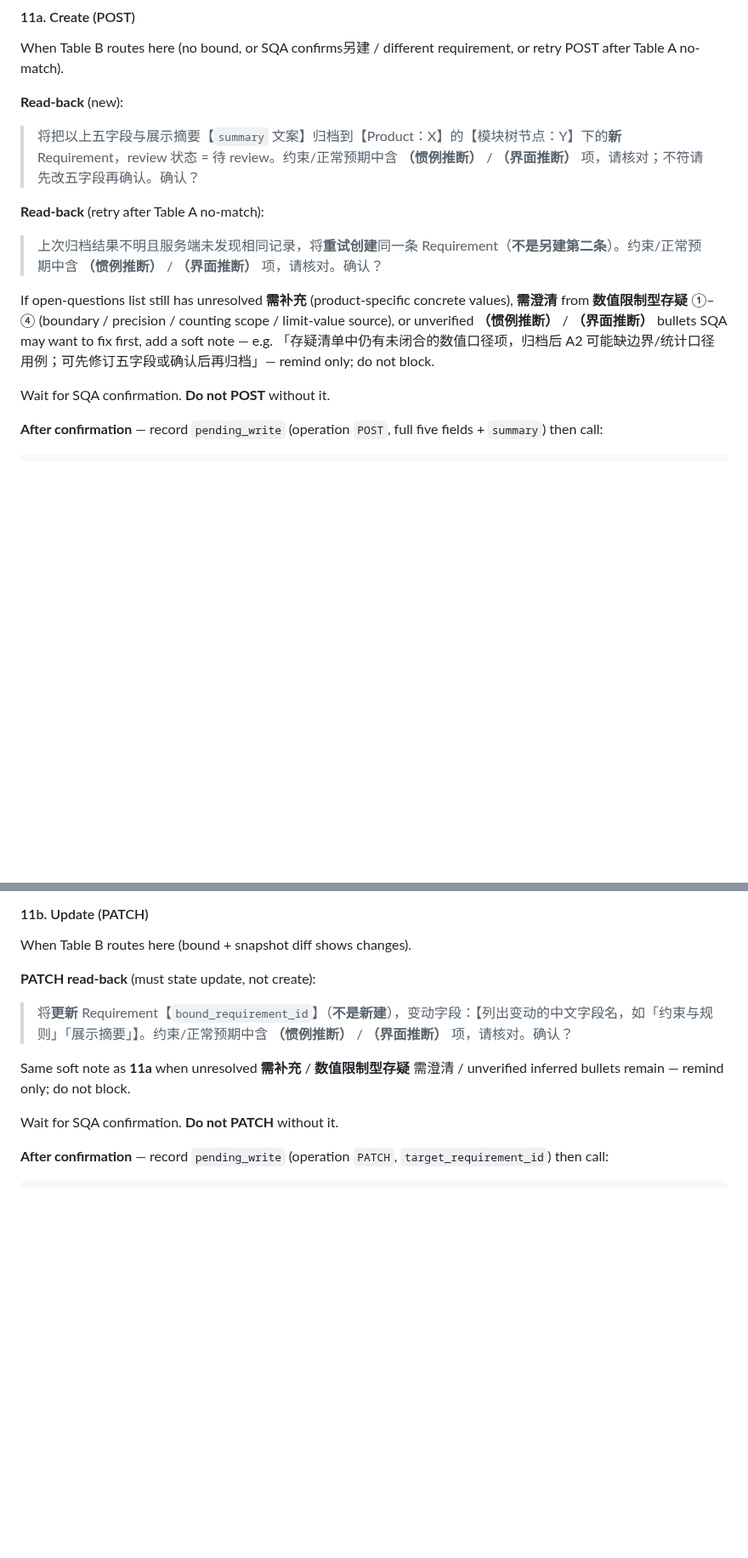
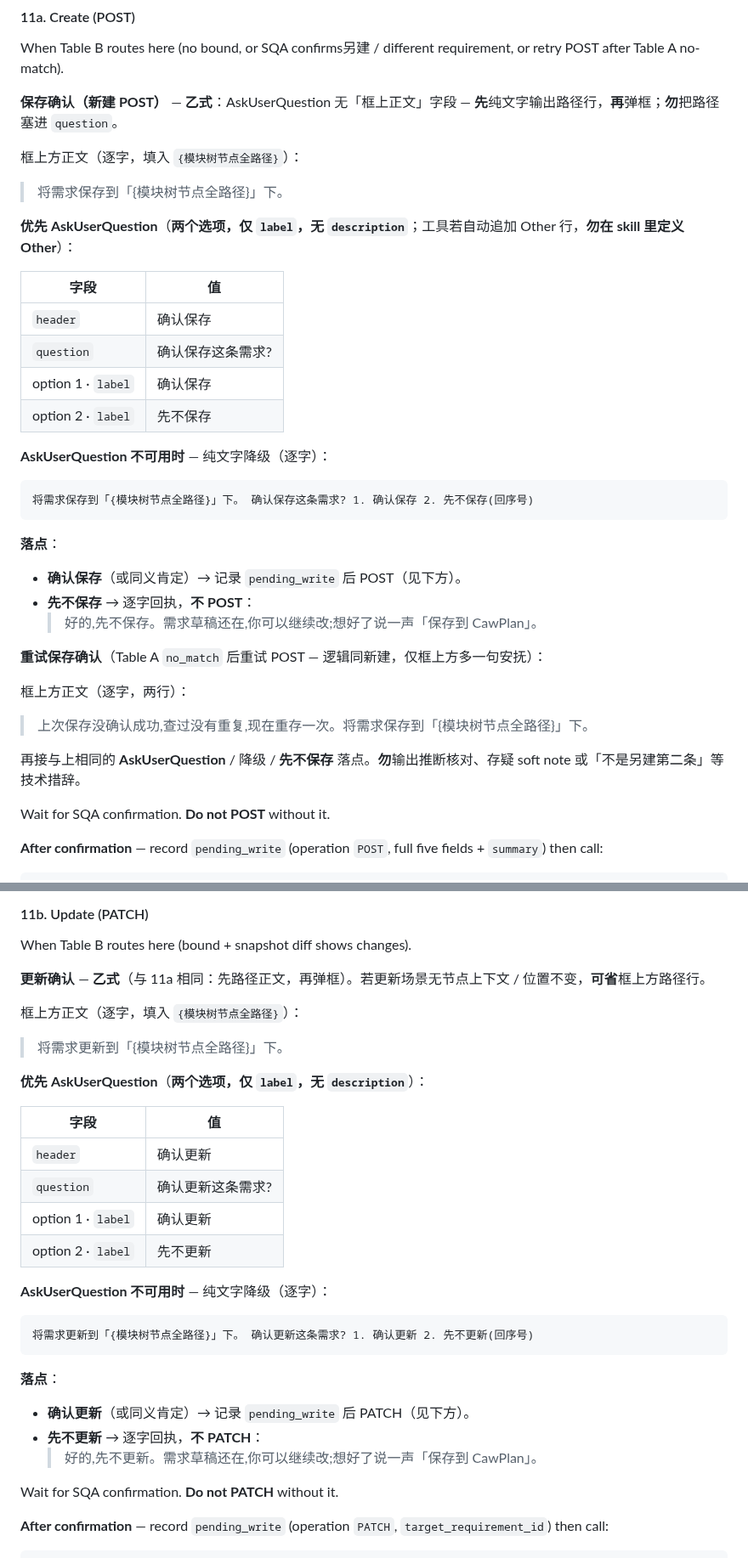
Before and after one commit to cawcut/skill-cawplan, a Markdown page: skills/cawplan-requirement-analyze/SKILL.md, 2 parts joined by grey strips. Shown at 85% size. Drawn GitHub-style; blank space fills up the shorter version.

````diff
--- a/skills/cawplan-requirement-analyze/SKILL.md
+++ b/skills/cawplan-requirement-analyze/SKILL.md
@@ -740,15 +734,40 @@ When SQA signals archive/submit intent ("可以了", "存吧", "归档", "提交
 
 When Table B routes here (no bound, or SQA confirms另建 / different requirement, or retry POST after Table A no-match).
 
-**Read-back** (new):
+**保存确认（新建 POST）** — **乙式**：AskUserQuestion 无「框上正文」字段 — **先**纯文字输出路径行，**再**弹框；**勿**把路径塞进 `question`。
 
-> 将把以上五字段与展示摘要【`summary` 文案】归档到【Product：X】的【模块树节点：Y】下的**新** Requirement，review 状态 = 待 review。约束/正常预期中含 **（惯例推断）** / **（界面推断）** 项，请核对；不符请先改五字段再确认。确认？
+框上方正文（逐字，填入 `{模块树节点全路径}`）：
 
-**Read-back** (retry after Table A no-match):
+> 将需求保存到「{模块树节点全路径}」下。
 
-> 上次归档结果不明且服务端未发现相同记录，将**重试创建**同一条 Requirement（**不是另建第二条**）。约束/正常预期中含 **（惯例推断）** / **（界面推断）** 项，请核对。确认？
+**优先 AskUserQuestion**（**两个选项，仅 `label`，无 `description`**；工具若自动追加 Other 行，**勿在 skill 里定义 Other**）：
 
-If open-questions list still has unresolved **需补充** (product-specific concrete values), **需澄清** from **数值限制型存疑** ①–④ (boundary / precision / counting scope / limit-value source), or unverified **（惯例推断）** / **（界面推断）** bullets SQA may want to fix first, add a soft note — e.g. 「存疑清单中仍有未闭合的数值口径项，归档后 A2 可能缺边界/统计口径用例；可先修订五字段或确认后再归档」— remind only; do not block.
+| 字段 | 值 |
+|------|-----|
+| `header` | 确认保存 |
+| `question` | 确认保存这条需求? |
+| option 1 · `label` | 确认保存 |
+| option 2 · `label` | 先不保存 |
+
+**AskUserQuestion 不可用时** — 纯文字降级（逐字）：
+
+```text
+将需求保存到「{模块树节点全路径}」下。 确认保存这条需求? 1. 确认保存 2. 先不保存(回序号)
+```
+
+**落点**：
+
+- **确认保存**（或同义肯定）→ 记录 `pending_write` 后 POST（见下方）。
+- **先不保存** → 逐字回执，**不 POST**：
+  > 好的,先不保存。需求草稿还在,你可以继续改;想好了说一声「保存到 CawPlan」。
+
+**重试保存确认**（Table A `no_match` 后重试 POST — 逻辑同新建，仅框上方多一句安抚）：
+
+框上方正文（逐字，两行）：
+
+> 上次保存没确认成功,查过没有重复,现在重存一次。将需求保存到「{模块树节点全路径}」下。
+
+再接与上相同的 **AskUserQuestion** / 降级 / **先不保存** 落点。**勿**输出推断核对、存疑 soft note 或「不是另建第二条」等技术措辞。
 
 Wait for SQA confirmation. **Do not POST** without it.
 
@@ -768,11 +787,32 @@ The command POSTs directly — it does **not** look for duplicates first. Preven
 
 When Table B routes here (bound + snapshot diff shows changes).
 
-**PATCH read-back** (must state update, not create):
+**更新确认** — **乙式**（与 11a 相同：先路径正文，再弹框）。若更新场景无节点上下文 / 位置不变，**可省**框上方路径行。
 
-> 将**更新** Requirement【`bound_requirement_id`】（**不是新建**），变动字段：【列出变动的中文字段名，如「约束与规则」「展示摘要」】。约束/正常预期中含 **（惯例推断）** / **（界面推断）** 项，请核对。确认？
+框上方正文（逐字，填入 `{模块树节点全路径}`）：
 
-Same soft note as **11a** when unresolved **需补充** / **数值限制型存疑** 需澄清 / unverified inferred bullets remain — remind only; do not block.
+> 将需求更新到「{模块树节点全路径}」下。
+
+**优先 AskUserQuestion**（**两个选项，仅 `label`，无 `description`**）：
+
+| 字段 | 值 |
+|------|-----|
+| `header` | 确认更新 |
+| `question` | 确认更新这条需求? |
+| option 1 · `label` | 确认更新 |
+| option 2 · `label` | 先不更新 |
+
+**AskUserQuestion 不可用时** — 纯文字降级（逐字）：
+
+```text
+将需求更新到「{模块树节点全路径}」下。 确认更新这条需求? 1. 确认更新 2. 先不更新(回序号)
+```
+
+**落点**：
+
+- **确认更新**（或同义肯定）→ 记录 `pending_write` 后 PATCH（见下方）。
+- **先不更新** → 逐字回执，**不 PATCH**：
+  > 好的,先不更新。需求草稿还在,你可以继续改;想好了说一声「保存到 CawPlan」。
 
 Wait for SQA confirmation. **Do not PATCH** without it.
 
````
Also changed, not shown: other parts of skills/cawplan-requirement-analyze/SKILL.md (+55 -37 lines).
